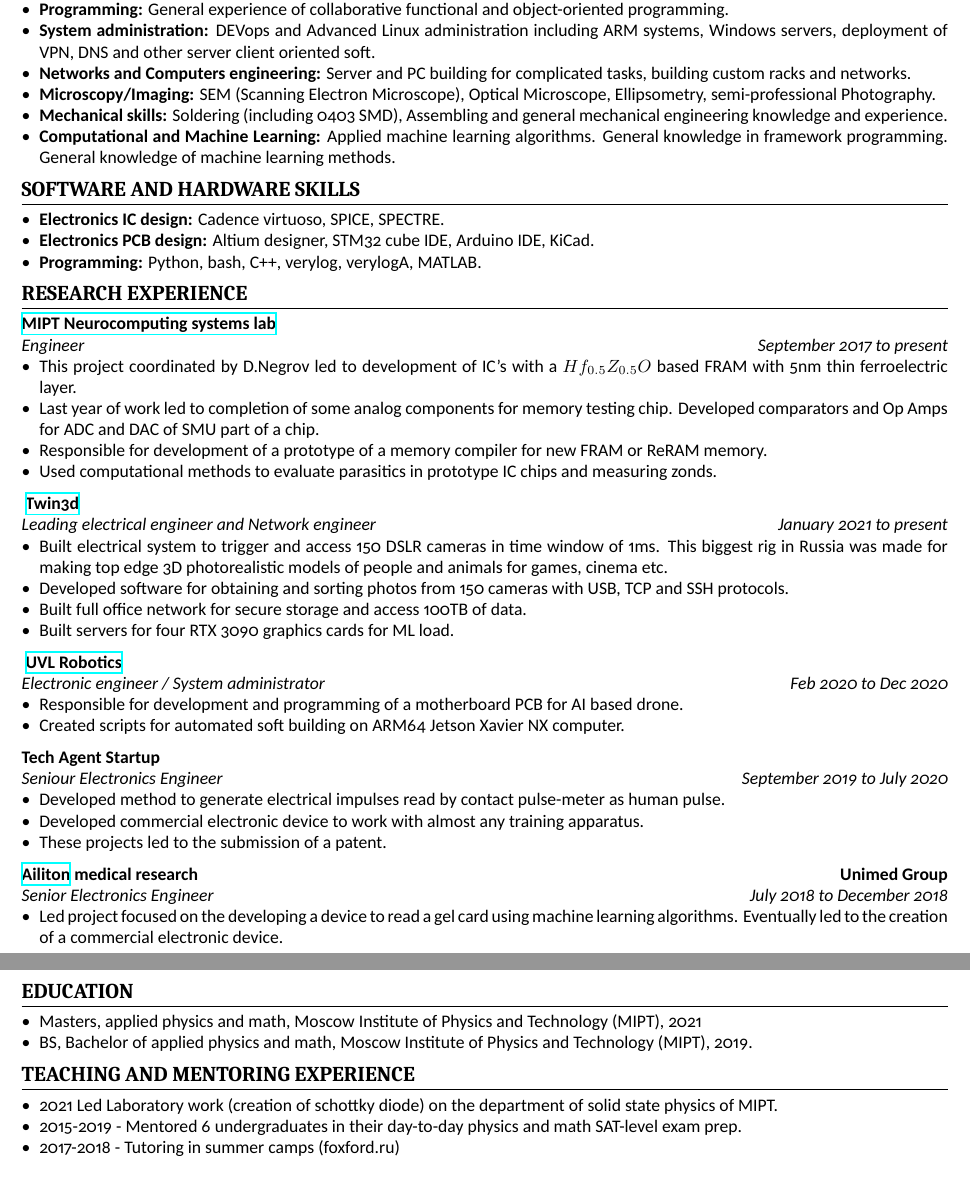
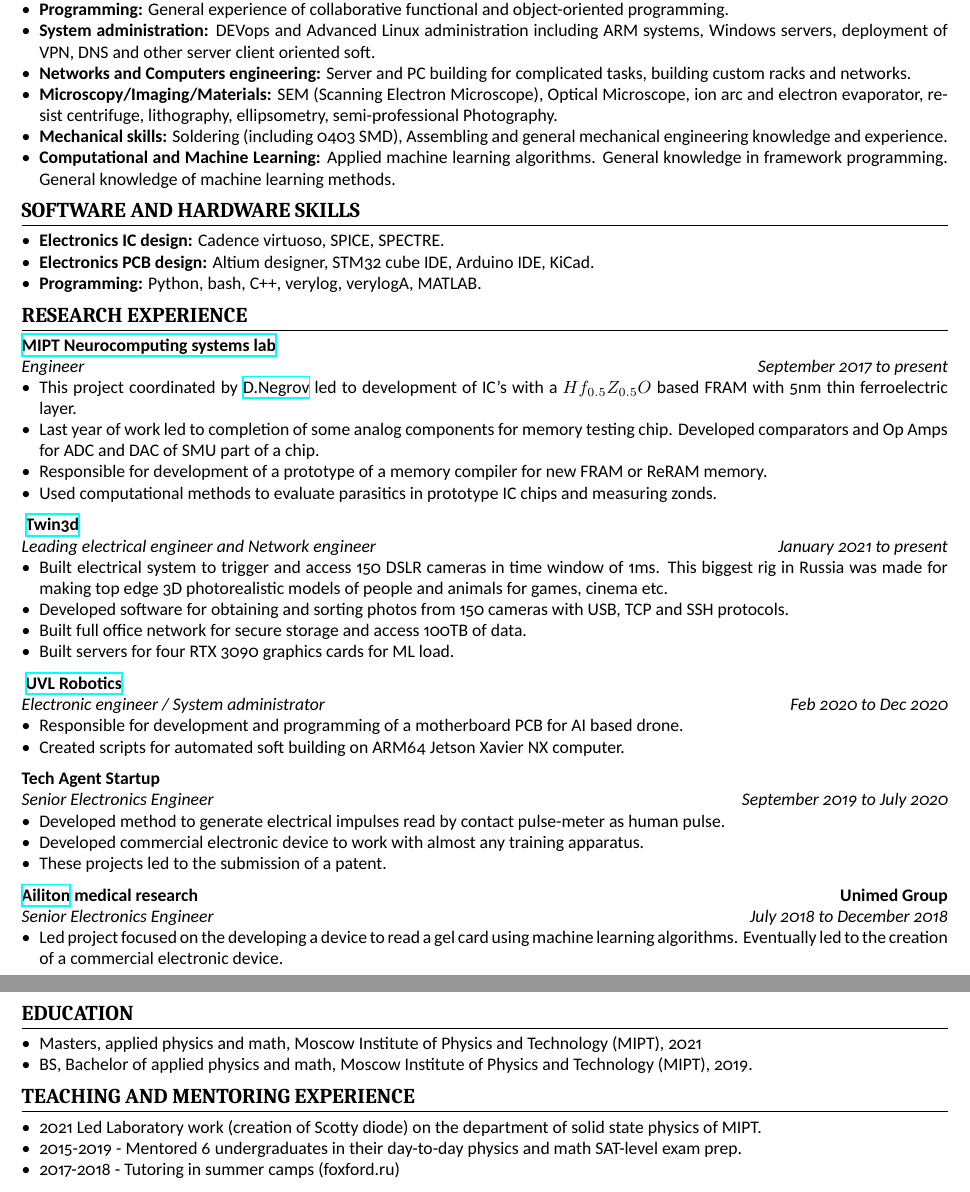
Before and after one commit to mikprin/CV, a LaTeX CV (06-2021/cv.tex): two parts of pages 1 and 2 of 2, joined at a grey line, cut so that both start at the same text. Compiled offline with XeLaTeX.

Commit message:
added link to negrov

```diff
--- a/06-2021/cv.tex
+++ b/06-2021/cv.tex
@@ -37,7 +37,7 @@ solovyanov.mm@phystech.edu \cvinfosep
 \item \textbf{Programming:} General experience of collaborative functional and object-oriented programming.
 \item \textbf{System administration:} DEVops and Advanced Linux administration including ARM systems, Windows servers, deployment of VPN, DNS and other server client oriented soft.
 \item \textbf{Networks and Computers engineering:} Server and PC building for complicated tasks, building custom racks and networks.
-\item \textbf{Microscopy/Imaging:} SEM (Scanning Electron Microscope), Optical Microscope, Ellipsometry, semi-professional Photography.
+\item \textbf{Microscopy/Imaging/Materials:} SEM (Scanning Electron Microscope), Optical Microscope, ion arc and electron evaporator, resist centrifuge, lithography, ellipsometry, semi-professional Photography.
 \item \textbf{Mechanical skills:} Soldering (including 0403 SMD), Assembling and general mechanical engineering knowledge and experience.
 \item \textbf{Computational and Machine Learning:} Applied machine learning algorithms. General knowledge in framework programming. General knowledge of machine learning methods.
 \end{itemize}
@@ -57,7 +57,7 @@ solovyanov.mm@phystech.edu \cvinfosep
 [Engineer ][September 2017 to present]
 
 \begin{itemize}
-\item This project coordinated by D.Negrov led to development of IC's with a $Hf_{0.5} Z_{0.5} O $ based  FRAM with 5nm thin ferroelectric layer.
+\item This project coordinated by  \href{https://www.scopus.com/authid/detail.uri?authorId=56272708000}{D.Negrov}   led to development of IC's with a $Hf_{0.5} Z_{0.5} O $ based  FRAM with 5nm thin ferroelectric layer.
 %\item This project led to 2 conference theses.
 \item Last year of work led to completion of some analog components for memory testing chip. Developed comparators and Op Amps for ADC and DAC of SMU part of a chip.
 \item Responsible for development of a prototype of a memory  compiler for new FRAM or ReRAM memory.
@@ -85,7 +85,7 @@ solovyanov.mm@phystech.edu \cvinfosep
 
 
 %% An example of leaving an argument empty
-\cvsubsection{Tech Agent Startup}[][Seniour Electronics Engineer][September 2019 to July 2020]
+\cvsubsection{Tech Agent Startup}[][Senior Electronics Engineer][September 2019 to July 2020]
 
 \begin{itemize}
 \item Developed method to generate electrical impulses read by contact pulse-meter as human pulse.
@@ -110,7 +110,7 @@ solovyanov.mm@phystech.edu \cvinfosep
 
 \section{Teaching and Mentoring Experience }
 \begin{itemize}
-\item 2021 Led Laboratory work (creation of schottky diode) on the department of solid state physics of MIPT.
+\item 2021 Led Laboratory work (creation of Scotty diode) on the department of solid state physics of MIPT.
 \item 2015-2019 - Mentored 6 undergraduates in their day-to-day physics and math SAT-level exam prep.
 \item 2017-2018 - Tutoring in summer camps (foxford.ru)
 \end{itemize}
```
Also changed, not shown: 06-2021/cv.pdf, 3 other files.
